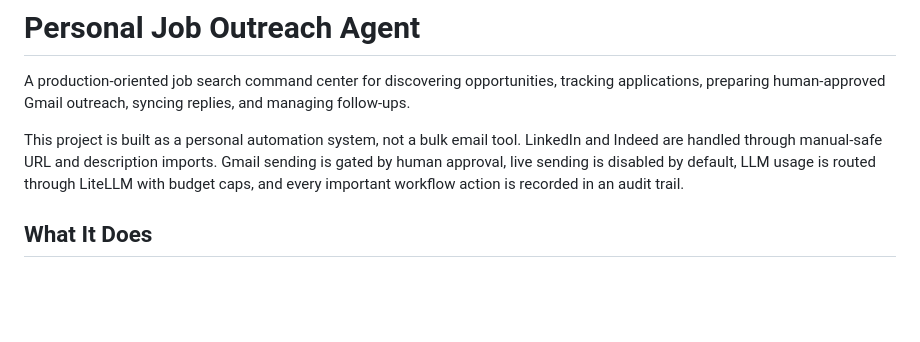
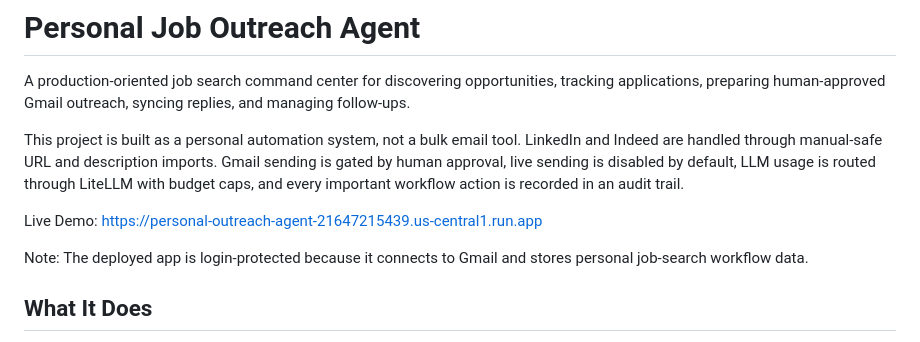
Before and after one commit to DhitalPrakriti/personal-job-outreach-agent, a Markdown page: README.md, the part around the change. Drawn GitHub-style; blank space fills up the shorter version.

Commit message:
Update README with live demo and security note
Added live demo link and note about app security.

```diff
--- a/README.md
+++ b/README.md
@@ -3,6 +3,11 @@
 A production-oriented job search command center for discovering opportunities, tracking applications, preparing human-approved Gmail outreach, syncing replies, and managing follow-ups.
 
 This project is built as a personal automation system, not a bulk email tool. LinkedIn and Indeed are handled through manual-safe URL and description imports. Gmail sending is gated by human approval, live sending is disabled by default, LLM usage is routed through LiteLLM with budget caps, and every important workflow action is recorded in an audit trail.
+
+Live Demo: https://personal-outreach-agent-21647215439.us-central1.run.app
+
+Note: The deployed app is login-protected because it connects to Gmail and stores personal job-search workflow data.
+
 
 ## What It Does
 
```
